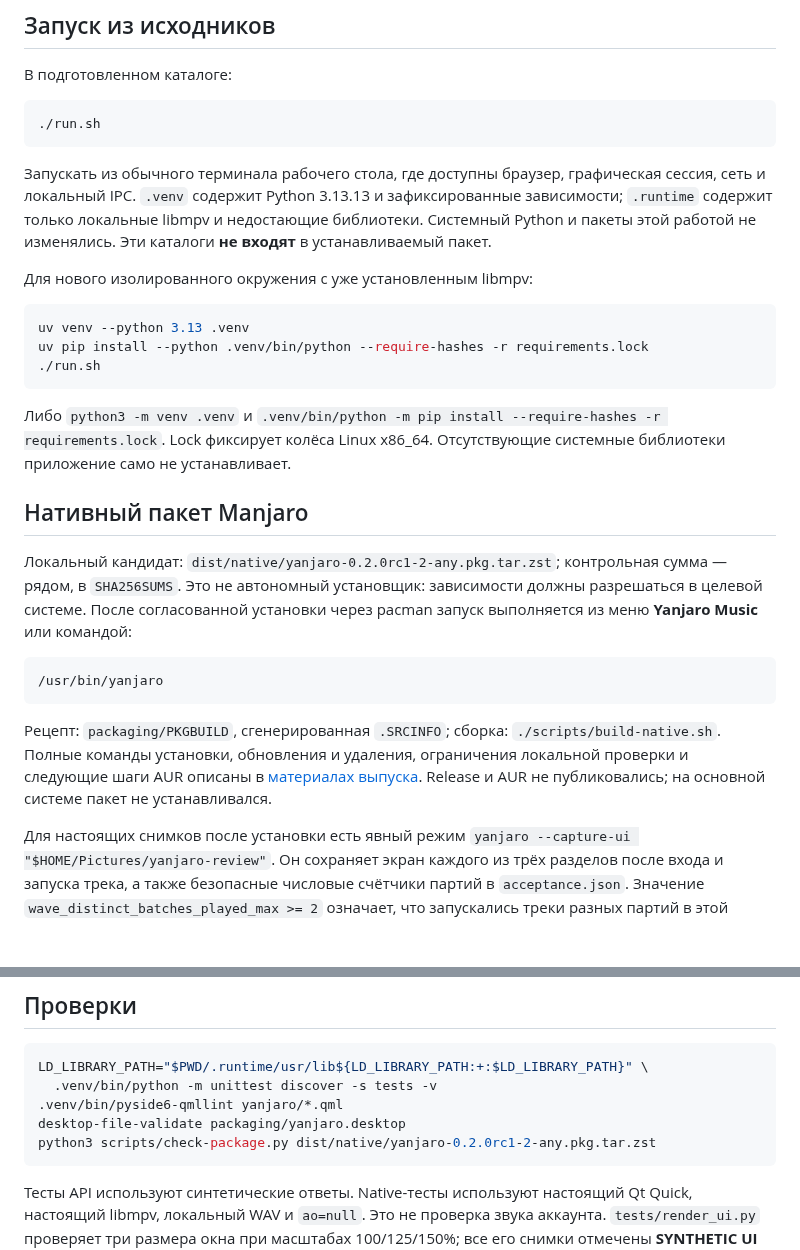
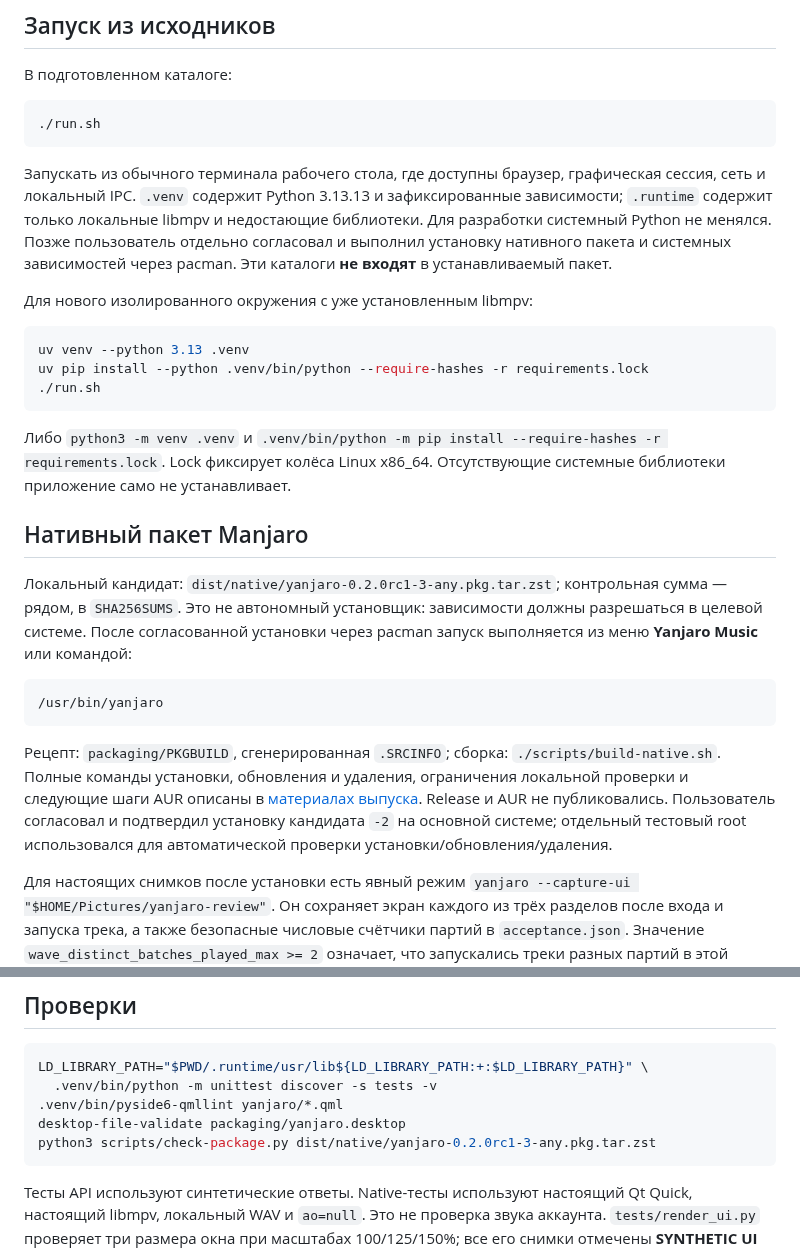
Before and after one commit to zinverno/yanjaro, a Markdown page: README.md, 2 parts joined by grey strips. Drawn GitHub-style; blank space fills up the shorter version.

Commit message:
fix: clean native builds and verify exact packaged resources

````diff
--- a/README.md
+++ b/README.md
@@ -27,7 +31,7 @@
 ./run.sh
 ```
 
-Запускать из обычного терминала рабочего стола, где доступны браузер, графическая сессия, сеть и локальный IPC. `.venv` содержит Python 3.13.13 и зафиксированные зависимости; `.runtime` содержит только локальные libmpv и недостающие библиотеки. Системный Python и пакеты этой работой не изменялись. Эти каталоги **не входят** в устанавливаемый пакет.
+Запускать из обычного терминала рабочего стола, где доступны браузер, графическая сессия, сеть и локальный IPC. `.venv` содержит Python 3.13.13 и зафиксированные зависимости; `.runtime` содержит только локальные libmpv и недостающие библиотеки. Для разработки системный Python не менялся. Позже пользователь отдельно согласовал и выполнил установку нативного пакета и системных зависимостей через pacman. Эти каталоги **не входят** в устанавливаемый пакет.
 
 Для нового изолированного окружения с уже установленным libmpv:
 
@@ -41,13 +45,13 @@ uv pip install --python .venv/bin/python --require-hashes -r requirements.lock
 
 ## Нативный пакет Manjaro
 
-Локальный кандидат: `dist/native/yanjaro-0.2.0rc1-2-any.pkg.tar.zst`; контрольная сумма — рядом, в `SHA256SUMS`. Это не автономный установщик: зависимости должны разрешаться в целевой системе. После согласованной установки через pacman запуск выполняется из меню **Yanjaro Music** или командой:
+Локальный кандидат: `dist/native/yanjaro-0.2.0rc1-3-any.pkg.tar.zst`; контрольная сумма — рядом, в `SHA256SUMS`. Это не автономный установщик: зависимости должны разрешаться в целевой системе. После согласованной установки через pacman запуск выполняется из меню **Yanjaro Music** или командой:
 
 ```sh
 /usr/bin/yanjaro
 ```
 
-Рецепт: `packaging/PKGBUILD`, сгенерированная `.SRCINFO`; сборка: `./scripts/build-native.sh`. Полные команды установки, обновления и удаления, ограничения локальной проверки и следующие шаги AUR описаны в [материалах выпуска](docs/RELEASE.md). Release и AUR не публиковались; на основной системе пакет не устанавливался.
+Рецепт: `packaging/PKGBUILD`, сгенерированная `.SRCINFO`; сборка: `./scripts/build-native.sh`. Полные команды установки, обновления и удаления, ограничения локальной проверки и следующие шаги AUR описаны в [материалах выпуска](docs/RELEASE.md). Release и AUR не публиковались. Пользователь согласовал и подтвердил установку кандидата `-2` на основной системе; отдельный тестовый root использовался для автоматической проверки установки/обновления/удаления.
 
 Для настоящих снимков после установки есть явный режим `yanjaro --capture-ui "$HOME/Pictures/yanjaro-review"`. Он сохраняет экран каждого из трёх разделов после входа и запуска трека, а также безопасные числовые счётчики партий в `acceptance.json`. Значение `wave_distinct_batches_played_max >= 2` означает, что запускались треки разных партий в этой сессии. Технические batch ID и данные аккаунта в JSON не записываются. Перед публикацией снимков их нужно просмотреть.
 
@@ -74,7 +78,7 @@ LD_LIBRARY_PATH="$PWD/.runtime/usr/lib${LD_LIBRARY_PATH:+:$LD_LIBRARY_PATH}" \
   .venv/bin/python -m unittest discover -s tests -v
 .venv/bin/pyside6-qmllint yanjaro/*.qml
 desktop-file-validate packaging/yanjaro.desktop
-python3 scripts/check-package.py dist/native/yanjaro-0.2.0rc1-2-any.pkg.tar.zst
+python3 scripts/check-package.py dist/native/yanjaro-0.2.0rc1-3-any.pkg.tar.zst
 ```
 
 Тесты API используют синтетические ответы. Native-тесты используют настоящий Qt Quick, настоящий libmpv, локальный WAV и `ao=null`. Это не проверка звука аккаунта. `tests/render_ui.py` проверяет три размера окна при масштабах 100/125/150%; все его снимки отмечены **SYNTHETIC UI TEST — NO ACCOUNT DATA**.
````
Also changed, not shown: other parts of README.md (+7 -3 lines), VALIDATION.md (+14 -12 lines), docs/NAMCAP.md (added, +13 -0 lines), docs/RELEASE.md (+3 -3 lines), docs/screenshots/likes.png (added), docs/screenshots/search.png (added), docs/screenshots/stations.png (added), 7 other files.
